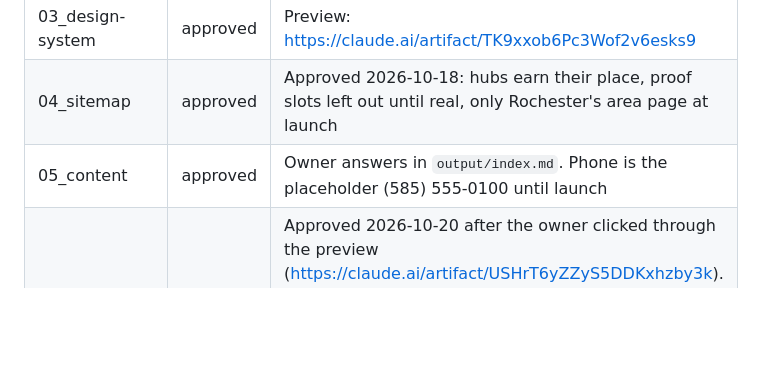
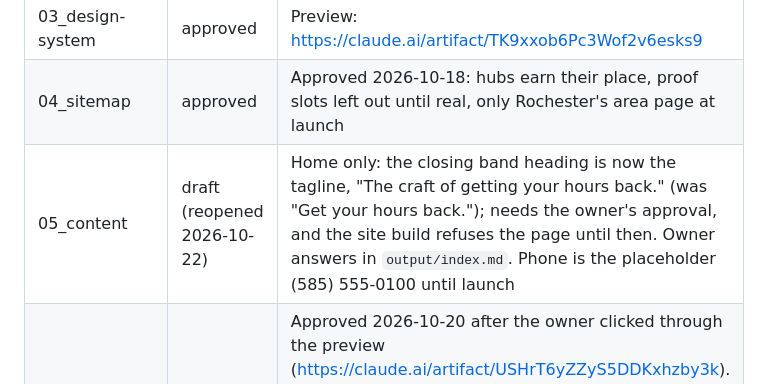
Before and after one commit to slimjim96/webredesigned-ai-automation, a Markdown page: HANDOFF.md, the part around the change. Drawn GitHub-style; blank space fills up the shorter version.

Commit message:
Put the tagline on the home page and reopen its copy for approval
Co-Authored-By: Claude Opus 5.5 <noreply@anthropic.com>

```diff
--- a/HANDOFF.md
+++ b/HANDOFF.md
@@ -9,7 +9,7 @@ Where the work stopped, so a fresh session can pick it up. Stage status always c
 | 02_brand | approved | Re-approved 2026-10-22: HORA redrawn as Doric columns on three steps (round 3 "F", `logo/_explorations/hora-columns/`), plus `-small` lockups for under 60px. Set rebuilt; the 03 design system, the brand sheet, the site header/footer and the site preview already use it. Owner checks still open and block `07_launch`: technehora.com redirect, social handles (tagline confirmed 2026-10-22), USPTO search |
 | 03_design-system | approved | Preview: https://claude.ai/artifact/TK9xxob6Pc3Wof2v6esks9 |
 | 04_sitemap | approved | Approved 2026-10-18: hubs earn their place, proof slots left out until real, only Rochester's area page at launch |
-| 05_content | approved | Owner answers in `output/index.md`. Phone is the placeholder (585) 555-0100 until launch |
+| 05_content | draft (reopened 2026-10-22) | Home only: the closing band heading is now the tagline, "The craft of getting your hours back." (was "Get your hours back."); needs the owner's approval, and the site build refuses the page until then. Owner answers in `output/index.md`. Phone is the placeholder (585) 555-0100 until launch |
 | 06_build | approved | Approved 2026-10-20 after the owner clicked through the preview (https://claude.ai/artifact/USHrT6yZZyS5DDKxhzby3k). `site/` is Astro 7.3.5 for Cloudflare Pages; `stages/06_build/output/build-notes.md` lists the accounts and env vars launch needs (Cal.com, Resend, Turnstile, Web Analytics) |
 | 07_launch | draft: checklist written | `stages/07_launch/output/launch-checklist.md`; next is the owner's accounts and blockers. Carries: the real phone number, `PRIVACY_UPDATED`, owner privacy review, CSP, Google Business Profile, 02's open owner checks |
 
```
Also changed, not shown: 2 other files.
